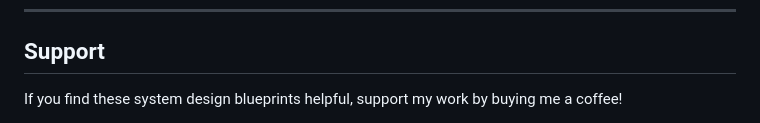
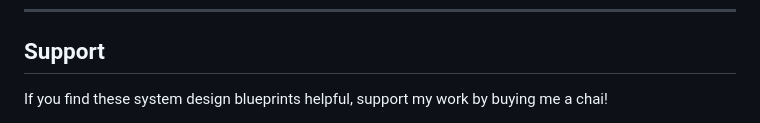
Before and after one commit to udaysinghkushwah/system-design-blueprints, a Markdown page: README.md, the part around one of its changes. GitHub-like rendering.

Commit message:
docs: replace coffee support with buymeachai

```diff
--- a/README.md
+++ b/README.md
@@ -71,5 +71,5 @@ Visual flow of document indexing, semantic nearest-neighbor vector search, conve
 
 ## Support
 
-If you find these system design blueprints helpful, support my work by buying me a coffee!
+If you find these system design blueprints helpful, support my work by buying me a chai!
 
```
Also changed, not shown: other parts of README.md (+1 -1 lines).
